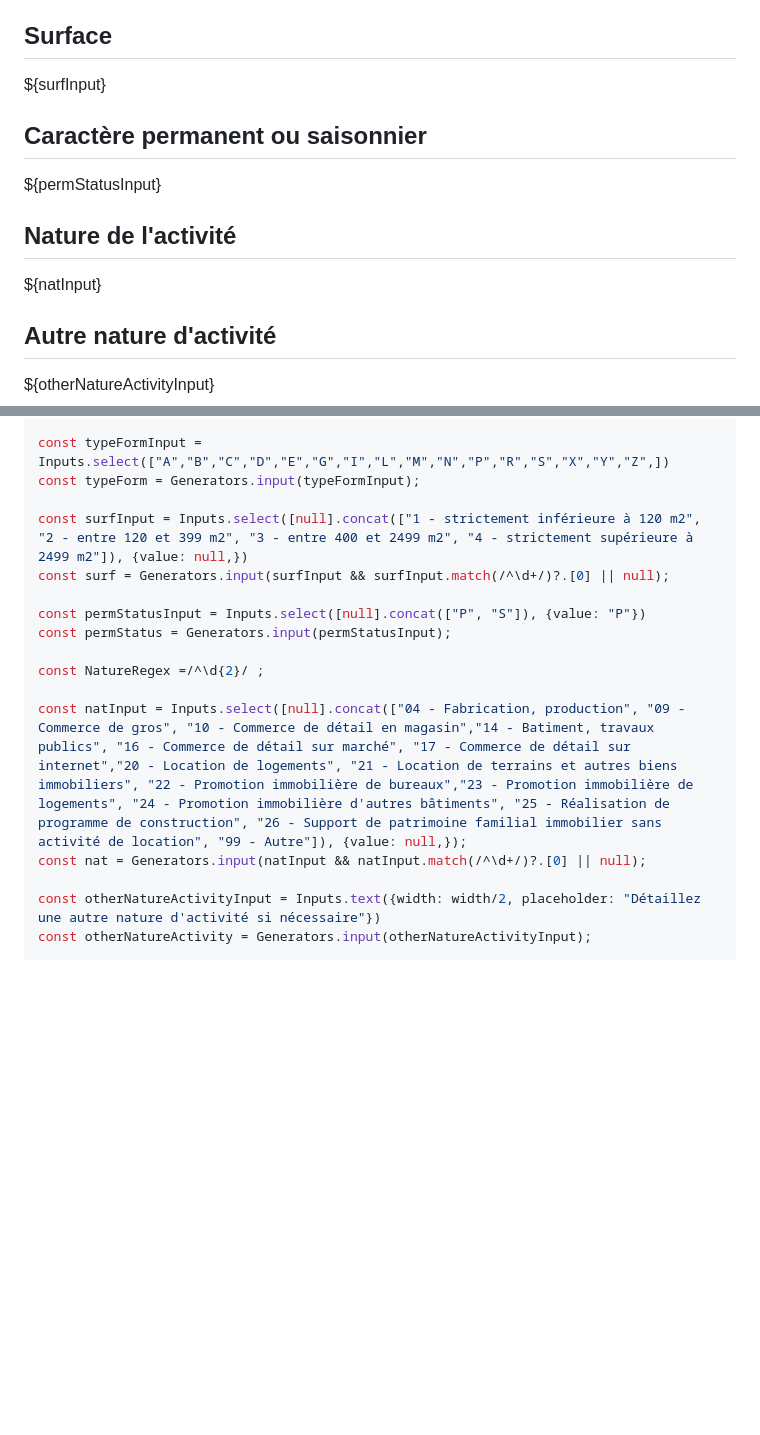
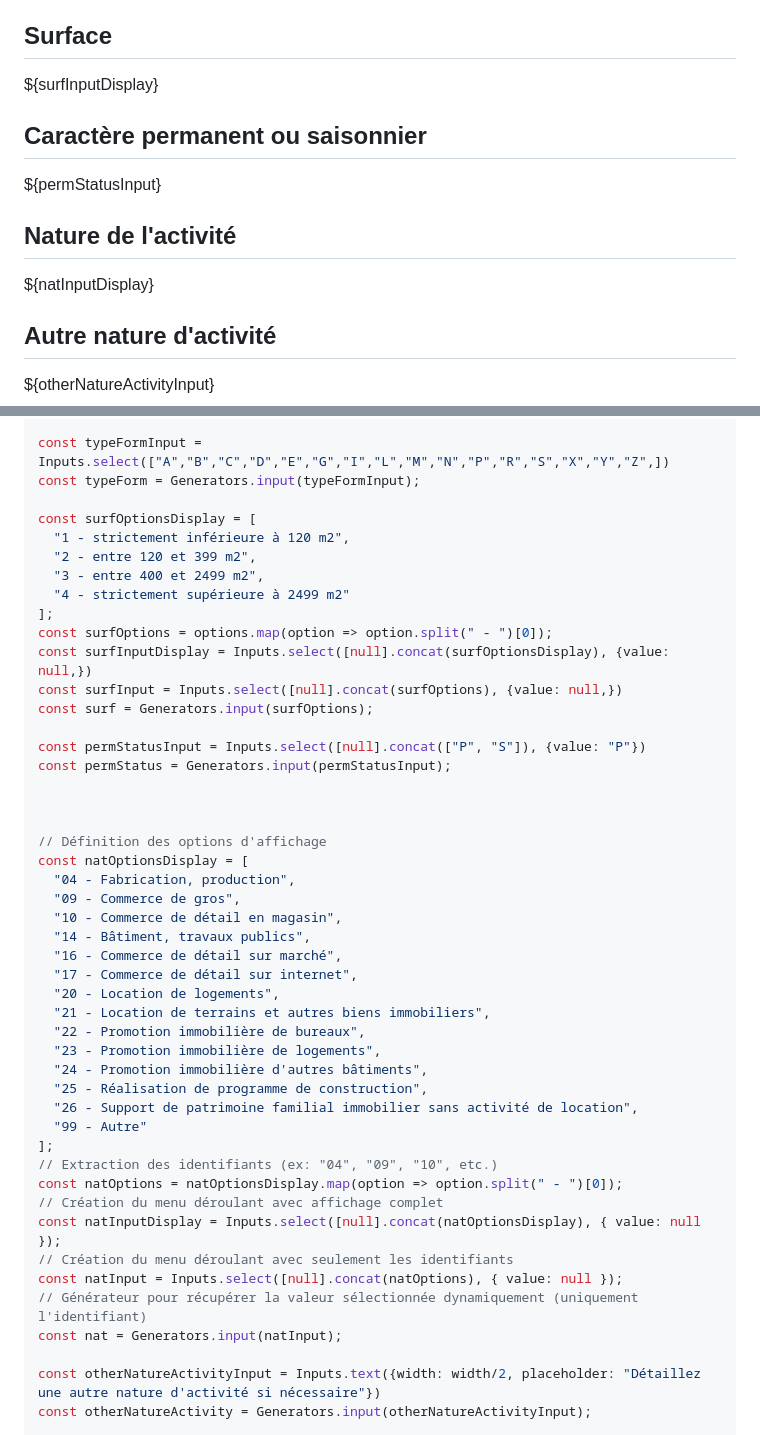
Before and after one commit to InseeFrLab/codif-ape-dashboard, a Markdown page: src/naf-2025.md, 2 parts joined by grey strips. Drawn GitHub-style; blank space fills up the shorter version.

```diff
--- a/src/naf-2025.md
+++ b/src/naf-2025.md
@@ -28,7 +28,7 @@ Entrez la description d'une Activité Principale d'Entreprise (APE)
   </div>
   <div class="card">
     <h2>Surface</h2>
-    <span class="big">${surfInput}</span>
+    <span class="big">${surfInputDisplay}</span>
   </div>
   <div class="card">
     <h2>Caractère permanent ou saisonnier</h2>
@@ -40,7 +40,7 @@ Entrez la description d'une Activité Principale d'Entreprise (APE)
 <div class="grid grid-cols-3">
   <div class="card">
     <h2>Nature de l'activité</h2>
-    <span class="big">${natInput}</span>
+    <span class="big">${natInputDisplay}</span>
   </div>
   <div class="card">
     <h2>Autre nature d'activité</h2>
@@ -98,16 +98,47 @@ const cj = Generators.input(cjInput);
 const typeFormInput = Inputs.select(["A","B","C","D","E","G","I","L","M","N","P","R","S","X","Y","Z",])
 const typeForm = Generators.input(typeFormInput);
 
-const surfInput = Inputs.select([null].concat(["1 - strictement inférieure à 120 m2", "2 - entre 120 et 399 m2", "3 - entre 400 et 2499 m2", "4 - strictement supérieure à 2499 m2"]), {value: null,})
-const surf = Generators.input(surfInput && surfInput.match(/^\d+/)?.[0] || null);
+const surfOptionsDisplay = [
+  "1 - strictement inférieure à 120 m2",
+  "2 - entre 120 et 399 m2",
+  "3 - entre 400 et 2499 m2",
+  "4 - strictement supérieure à 2499 m2"
+];
+const surfOptions = options.map(option => option.split(" - ")[0]);
+const surfInputDisplay = Inputs.select([null].concat(surfOptionsDisplay), {value: null,})
+const surfInput = Inputs.select([null].concat(surfOptions), {value: null,})
+const surf = Generators.input(surfOptions);
 
 const permStatusInput = Inputs.select([null].concat(["P", "S"]), {value: "P"})
 const permStatus = Generators.input(permStatusInput);
 
-const NatureRegex =/^\d{2}/ ;
 
-const natInput = Inputs.select([null].concat(["04 - Fabrication, production", "09 - Commerce de gros", "10 - Commerce de détail en magasin","14 - Batiment, travaux publics", "16 - Commerce de détail sur marché", "17 - Commerce de détail sur internet","20 - Location de logements", "21 - Location de terrains et autres biens immobiliers", "22 - Promotion immobilière de bureaux","23 - Promotion immobilière de logements", "24 - Promotion immobilière d'autres bâtiments", "25 - Réalisation de programme de construction", "26 - Support de patrimoine familial immobilier sans activité de location", "99 - Autre"]), {value: null,});
-const nat = Generators.input(natInput && natInput.match(/^\d+/)?.[0] || null);
+
+// Définition des options d'affichage
+const natOptionsDisplay = [
+  "04 - Fabrication, production",
+  "09 - Commerce de gros",
+  "10 - Commerce de détail en magasin",
+  "14 - Bâtiment, travaux publics",
+  "16 - Commerce de détail sur marché",
+  "17 - Commerce de détail sur internet",
+  "20 - Location de logements",
+  "21 - Location de terrains et autres biens immobiliers",
+  "22 - Promotion immobilière de bureaux",
+  "23 - Promotion immobilière de logements",
+  "24 - Promotion immobilière d'autres bâtiments",
+  "25 - Réalisation de programme de construction",
+  "26 - Support de patrimoine familial immobilier sans activité de location",
+  "99 - Autre"
+];
+// Extraction des identifiants (ex: "04", "09", "10", etc.)
+const natOptions = natOptionsDisplay.map(option => option.split(" - ")[0]);
+// Création du menu déroulant avec affichage complet
+const natInputDisplay = Inputs.select([null].concat(natOptionsDisplay), { value: null });
+// Création du menu déroulant avec seulement les identifiants
+const natInput = Inputs.select([null].concat(natOptions), { value: null });
+// Générateur pour récupérer la valeur sélectionnée dynamiquement (uniquement l'identifiant)
+const nat = Generators.input(natInput);
 
 const otherNatureActivityInput = Inputs.text({width: width/2, placeholder: "Détaillez une autre nature d'activité si nécessaire"})
 const otherNatureActivity = Generators.input(otherNatureActivityInput);
```
